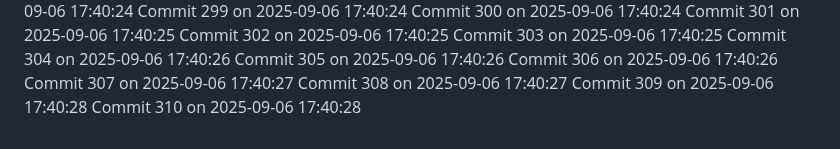
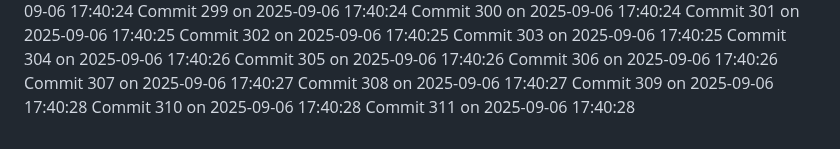
Before and after one commit to YounisDany/profile, a Markdown page: activity.md, the part around the change. GitHub-like rendering.

Commit message:
Auto commit 311 2025-09-06 17:40:28

```diff
--- a/activity.md
+++ b/activity.md
@@ -2559,3 +2559,4 @@ Commit 307 on 2025-09-06 17:40:27
 Commit 308 on 2025-09-06 17:40:27
 Commit 309 on 2025-09-06 17:40:28
 Commit 310 on 2025-09-06 17:40:28
+Commit 311 on 2025-09-06 17:40:28
```
